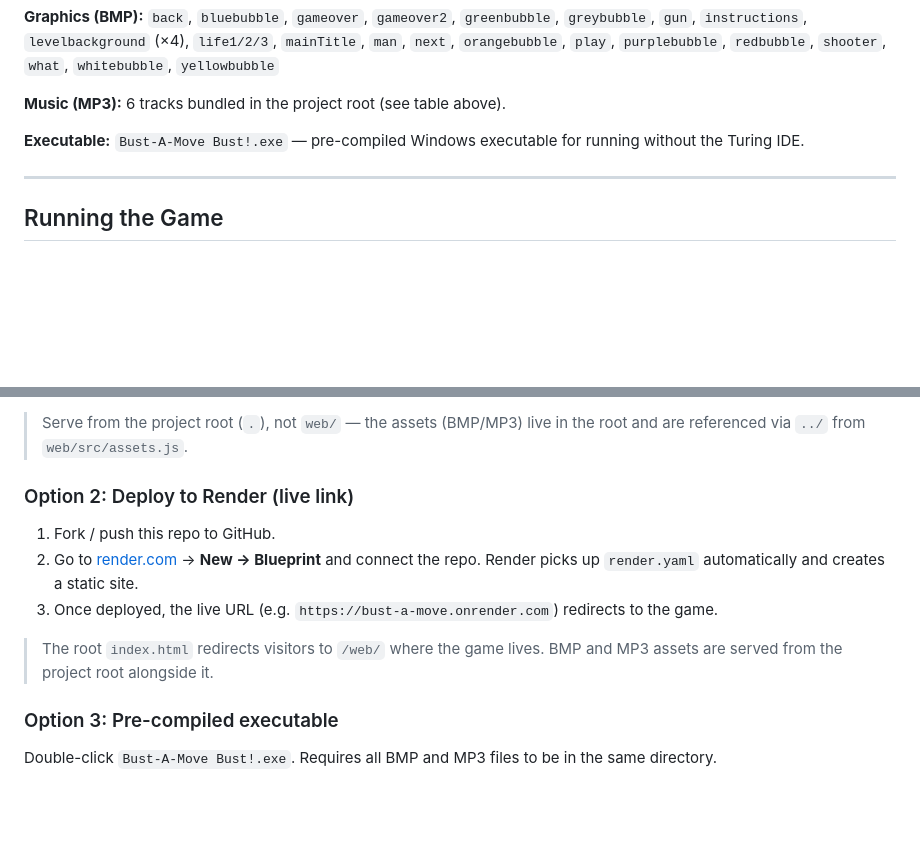
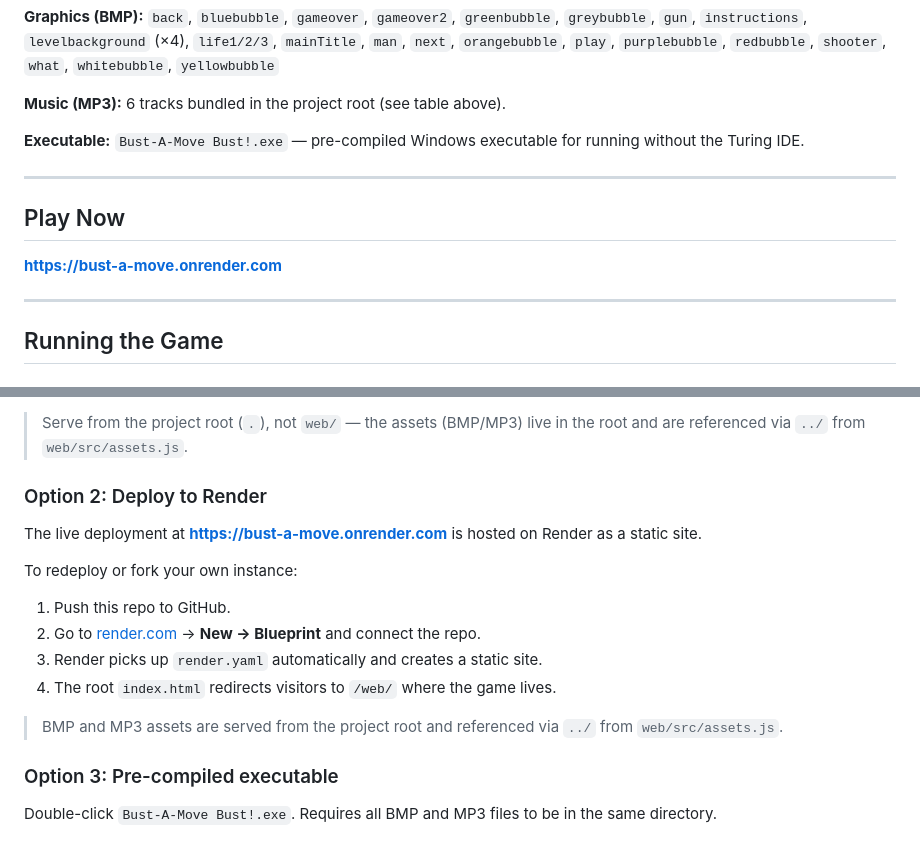
Before and after one commit to dcmshi/bust-a-move, a Markdown page: README.md, 2 parts joined by grey strips. GitHub-like rendering; blank space fills up the shorter version.

Commit message:
Add live URL and Render deployment steps to README

```diff
--- a/README.md
+++ b/README.md
@@ -100,6 +100,12 @@ All assets are in the project root alongside the source file.
 
 ---
 
+## Play Now
+
+**[https://bust-a-move.onrender.com](https://bust-a-move.onrender.com)**
+
+---
+
 ## Running the Game
 
 ### Option 1: Browser port (JavaScript)
@@ -115,13 +121,16 @@ Then open **`http://localhost:3000/web/`** in your browser.
 
 > Serve from the project root (`.`), not `web/` — the assets (BMP/MP3) live in the root and are referenced via `../` from `web/src/assets.js`.
 
-### Option 2: Deploy to Render (live link)
-1. Fork / push this repo to GitHub.
+### Option 2: Deploy to Render
+The live deployment at **[https://bust-a-move.onrender.com](https://bust-a-move.onrender.com)** is hosted on Render as a static site.
+
+To redeploy or fork your own instance:
+1. Push this repo to GitHub.
 2. Go to [render.com](https://render.com) → **New → Blueprint** and connect the repo.
-   Render picks up `render.yaml` automatically and creates a static site.
-3. Once deployed, the live URL (e.g. `https://bust-a-move.onrender.com`) redirects to the game.
+3. Render picks up `render.yaml` automatically and creates a static site.
+4. The root `index.html` redirects visitors to `/web/` where the game lives.
 
-> The root `index.html` redirects visitors to `/web/` where the game lives. BMP and MP3 assets are served from the project root alongside it.
+> BMP and MP3 assets are served from the project root and referenced via `../` from `web/src/assets.js`.
 
 ### Option 3: Pre-compiled executable
 Double-click `Bust-A-Move Bust!.exe`. Requires all BMP and MP3 files to be in the same directory.
```
